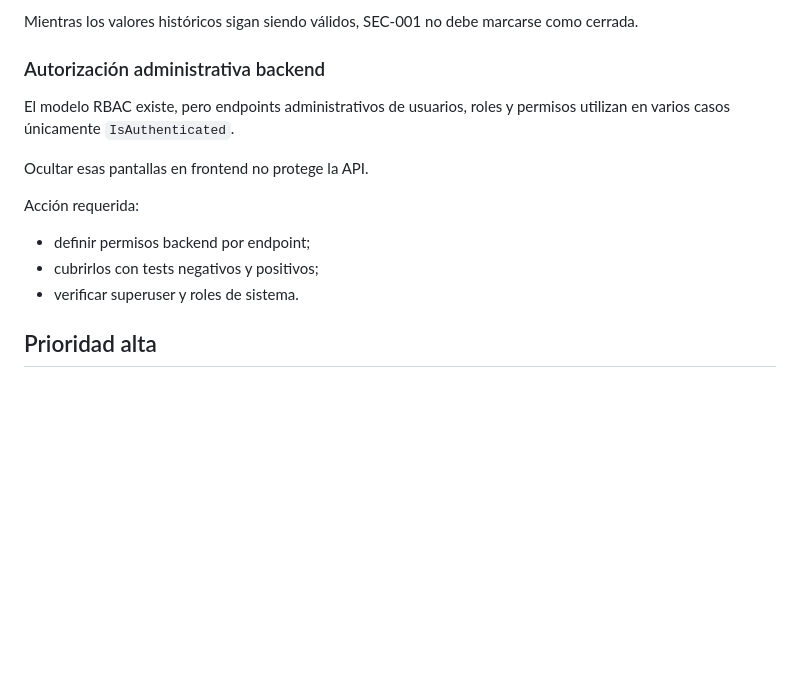
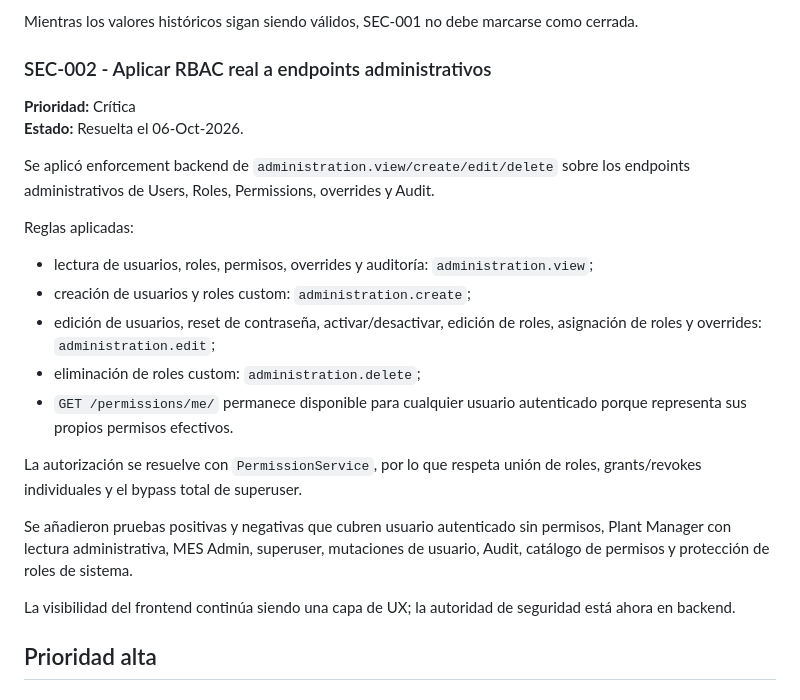
Before and after one commit to LuzGonzalezAguirre/platformSSI, a Markdown page: docs/technical-debt.md, the part around the change. Drawn GitHub-style; blank space fills up the shorter version.

Commit message:
docs: close SEC-002 administration RBAC

```diff
--- a/docs/technical-debt.md
+++ b/docs/technical-debt.md
@@ -36,17 +36,26 @@ Pendiente para cierre completo:
 
 Mientras los valores históricos sigan siendo válidos, SEC-001 no debe marcarse como cerrada.
 
-### Autorización administrativa backend
+### SEC-002 - Aplicar RBAC real a endpoints administrativos
 
-El modelo RBAC existe, pero endpoints administrativos de usuarios, roles y permisos utilizan en varios casos únicamente `IsAuthenticated`.
+**Prioridad:** Crítica
+**Estado:** Resuelta el 06-Oct-2026.
 
-Ocultar esas pantallas en frontend no protege la API.
+Se aplicó enforcement backend de `administration.view/create/edit/delete` sobre los endpoints administrativos de Users, Roles, Permissions, overrides y Audit.
 
-Acción requerida:
+Reglas aplicadas:
 
-- definir permisos backend por endpoint;
-- cubrirlos con tests negativos y positivos;
-- verificar superuser y roles de sistema.
+- lectura de usuarios, roles, permisos, overrides y auditoría: `administration.view`;
+- creación de usuarios y roles custom: `administration.create`;
+- edición de usuarios, reset de contraseña, activar/desactivar, edición de roles, asignación de roles y overrides: `administration.edit`;
+- eliminación de roles custom: `administration.delete`;
+- `GET /permissions/me/` permanece disponible para cualquier usuario autenticado porque representa sus propios permisos efectivos.
+
+La autorización se resuelve con `PermissionService`, por lo que respeta unión de roles, grants/revokes individuales y el bypass total de superuser.
+
+Se añadieron pruebas positivas y negativas que cubren usuario autenticado sin permisos, Plant Manager con lectura administrativa, MES Admin, superuser, mutaciones de usuario, Audit, catálogo de permisos y protección de roles de sistema.
+
+La visibilidad del frontend continúa siendo una capa de UX; la autoridad de seguridad está ahora en backend.
 
 ## Prioridad alta
 
```
